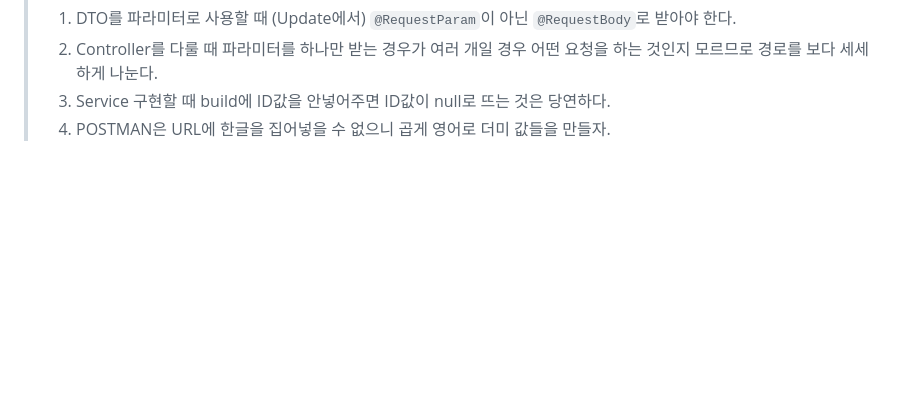
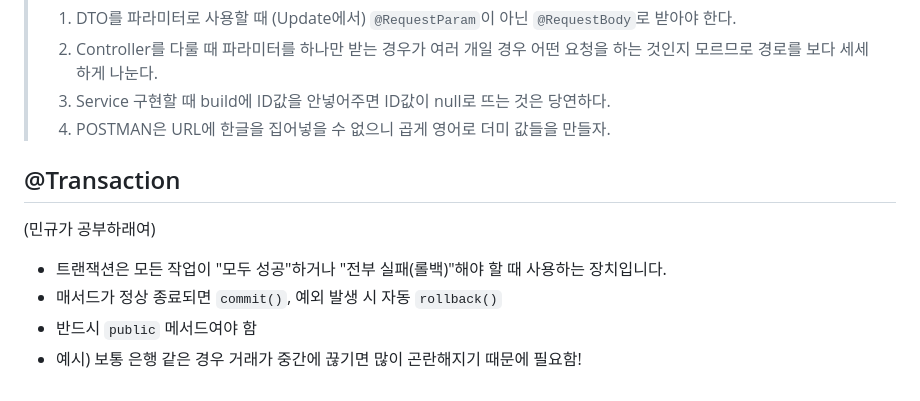
Before and after one commit to 5th-PARD-SERVER-PART/SanggeunCho, a Markdown page: hw3/README.md, the part around the change. Drawn GitHub-style; blank space fills up the shorter version.

Commit message:
transaction

```diff
--- a/hw3/README.md
+++ b/hw3/README.md
@@ -187,3 +187,12 @@ JPA 쿼리 메서드를 적용하는 방식은 맨 처음 걸로만 보자.
 > 2. Controller를 다룰 때 파라미터를 하나만 받는 경우가 여러 개일 경우 어떤 요청을 하는 것인지 모르므로 경로를 보다 세세하게 나눈다.
 > 3. Service 구현할 때 build에 ID값을 안넣어주면 ID값이 null로 뜨는 것은 당연하다.
 > 4. POSTMAN은 URL에 한글을 집어넣을 수 없으니 곱게 영어로 더미 값들을 만들자.
+
+## @Transaction
+
+(민규가 공부하래여)
+
+- 트랜잭션은 모든 작업이 "모두 성공"하거나 "전부 실패(롤백)"해야 할 때 사용하는 장치입니다.
+- 매서드가 정상 종료되면 `commit()`, 예외 발생 시 자동 `rollback()`
+- 반드시 `public` 메서드여야 함
+- 예시) 보통 은행 같은 경우 거래가 중간에 끊기면 많이 곤란해지기 때문에 필요함!
```
